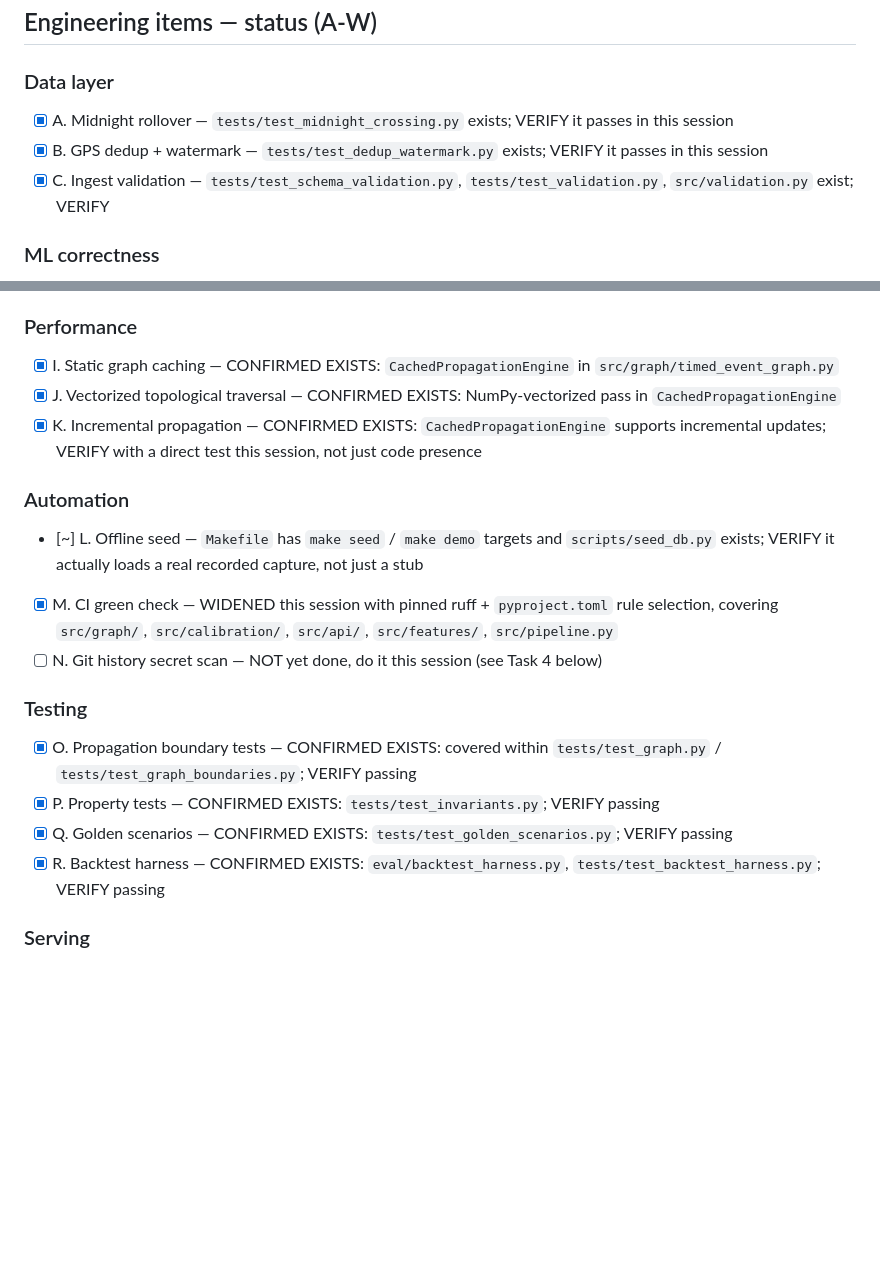
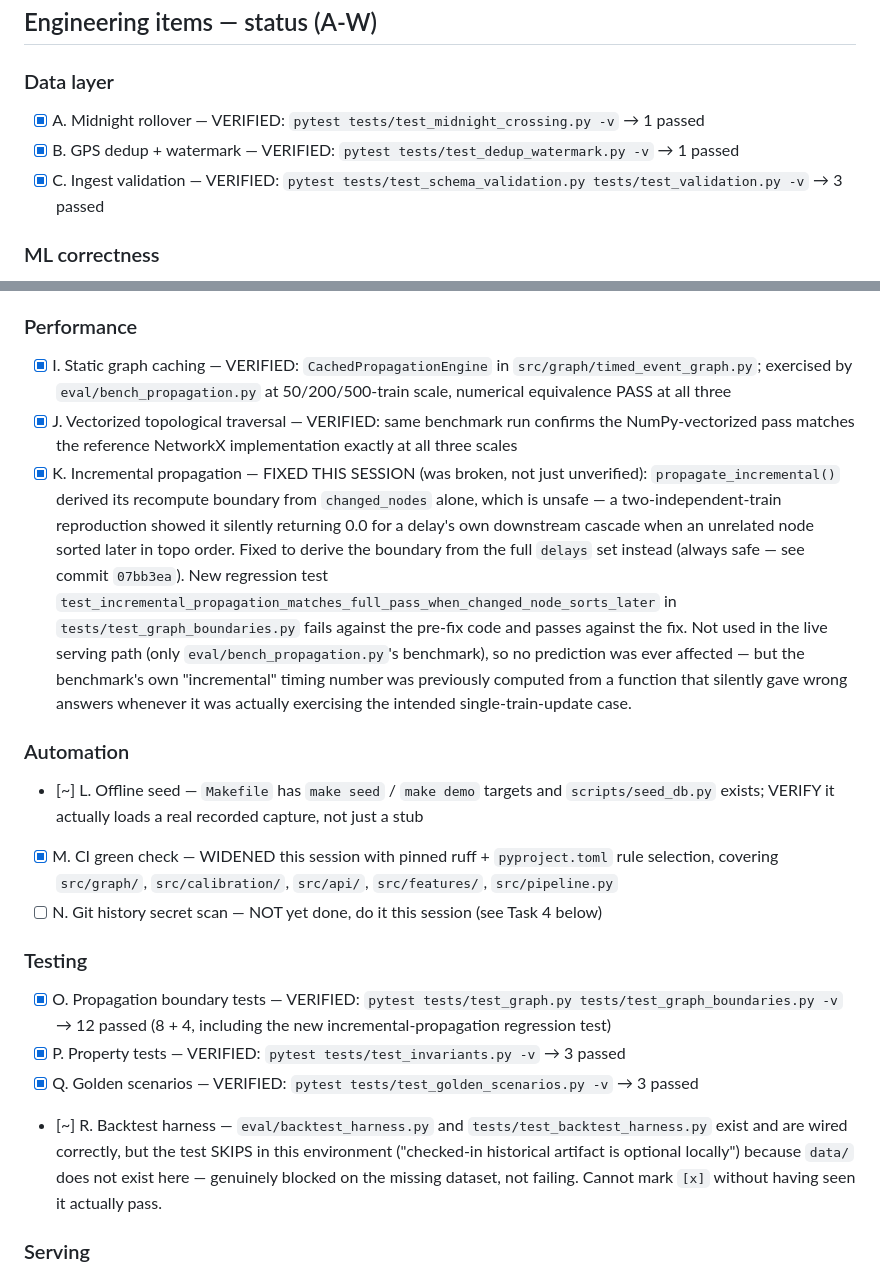
Before and after one commit to gogoiboss/demo1, a Markdown page: ROUND2_READINESS.md, 2 parts joined by grey strips. Rendered like a GitHub page; blank space fills up the shorter version.

Commit message:
docs: update ROUND2_READINESS.md with Task 1 verified results
Ran every test file listed in Task 1 and recorded real pass/fail
results instead of code-presence assumptions. All pass except the
backtest harness, which skips (not fails) because data/ does not
exist in this environment. Item K updated to reflect the real bug
found and fixed in the previous commit.

Co-Authored-By: Claude Sonnet 5 <noreply@anthropic.com>
Claude-Session: https://claude.ai/code/session_014BeMDkGo4t4xsWSic8B51o

```diff
--- a/ROUND2_READINESS.md
+++ b/ROUND2_READINESS.md
@@ -19,9 +19,9 @@
 ## Engineering items — status (A-W)
 
 ### Data layer
-- [x] A. Midnight rollover — `tests/test_midnight_crossing.py` exists; VERIFY it passes in this session
-- [x] B. GPS dedup + watermark — `tests/test_dedup_watermark.py` exists; VERIFY it passes in this session
-- [x] C. Ingest validation — `tests/test_schema_validation.py`, `tests/test_validation.py`, `src/validation.py` exist; VERIFY
+- [x] A. Midnight rollover — VERIFIED: `pytest tests/test_midnight_crossing.py -v` → 1 passed
+- [x] B. GPS dedup + watermark — VERIFIED: `pytest tests/test_dedup_watermark.py -v` → 1 passed
+- [x] C. Ingest validation — VERIFIED: `pytest tests/test_schema_validation.py tests/test_validation.py -v` → 3 passed
 
 ### ML correctness
 - [ ] D. Baseline table (4-model) — 4th model (per-train regression, no network features) added to `eval/baseline_comparison.py`, but NO REAL NUMBERS yet — blocked on missing dataset in this environment
@@ -33,9 +33,9 @@
 - [ ] H. Point-in-time backfill correctness — NOT yet explicitly audited this session
 
 ### Performance
-- [x] I. Static graph caching — CONFIRMED EXISTS: `CachedPropagationEngine` in `src/graph/timed_event_graph.py`
-- [x] J. Vectorized topological traversal — CONFIRMED EXISTS: NumPy-vectorized pass in `CachedPropagationEngine`
-- [x] K. Incremental propagation — CONFIRMED EXISTS: `CachedPropagationEngine` supports incremental updates; VERIFY with a direct test this session, not just code presence
+- [x] I. Static graph caching — VERIFIED: `CachedPropagationEngine` in `src/graph/timed_event_graph.py`; exercised by `eval/bench_propagation.py` at 50/200/500-train scale, numerical equivalence PASS at all three
+- [x] J. Vectorized topological traversal — VERIFIED: same benchmark run confirms the NumPy-vectorized pass matches the reference NetworkX implementation exactly at all three scales
+- [x] K. Incremental propagation — FIXED THIS SESSION (was broken, not just unverified): `propagate_incremental()` derived its recompute boundary from `changed_nodes` alone, which is unsafe — a two-independent-train reproduction showed it silently returning 0.0 for a delay's own downstream cascade when an unrelated node sorted later in topo order. Fixed to derive the boundary from the full `delays` set instead (always safe — see commit `07bb3ea`). New regression test `test_incremental_propagation_matches_full_pass_when_changed_node_sorts_later` in `tests/test_graph_boundaries.py` fails against the pre-fix code and passes against the fix. Not used in the live serving path (only `eval/bench_propagation.py`'s benchmark), so no prediction was ever affected — but the benchmark's own "incremental" timing number was previously computed from a function that silently gave wrong answers whenever it was actually exercising the intended single-train-update case.
 
 ### Automation
 - [~] L. Offline seed — `Makefile` has `make seed` / `make demo` targets and `scripts/seed_db.py` exists; VERIFY it actually loads a real recorded capture, not just a stub
@@ -43,10 +43,10 @@
 - [ ] N. Git history secret scan — NOT yet done, do it this session (see Task 4 below)
 
 ### Testing
-- [x] O. Propagation boundary tests — CONFIRMED EXISTS: covered within `tests/test_graph.py` / `tests/test_graph_boundaries.py`; VERIFY passing
-- [x] P. Property tests — CONFIRMED EXISTS: `tests/test_invariants.py`; VERIFY passing
-- [x] Q. Golden scenarios — CONFIRMED EXISTS: `tests/test_golden_scenarios.py`; VERIFY passing
-- [x] R. Backtest harness — CONFIRMED EXISTS: `eval/backtest_harness.py`, `tests/test_backtest_harness.py`; VERIFY passing
+- [x] O. Propagation boundary tests — VERIFIED: `pytest tests/test_graph.py tests/test_graph_boundaries.py -v` → 12 passed (8 + 4, including the new incremental-propagation regression test)
+- [x] P. Property tests — VERIFIED: `pytest tests/test_invariants.py -v` → 3 passed
+- [x] Q. Golden scenarios — VERIFIED: `pytest tests/test_golden_scenarios.py -v` → 3 passed
+- [~] R. Backtest harness — `eval/backtest_harness.py` and `tests/test_backtest_harness.py` exist and are wired correctly, but the test SKIPS in this environment ("checked-in historical artifact is optional locally") because `data/` does not exist here — genuinely blocked on the missing dataset, not failing. Cannot mark `[x]` without having seen it actually pass.
 
 ### Serving
 - [ ] S. Graceful degradation — NOT yet confirmed implemented (persistence fallback when ML down, interval widening when feed stale) — do this session
```
